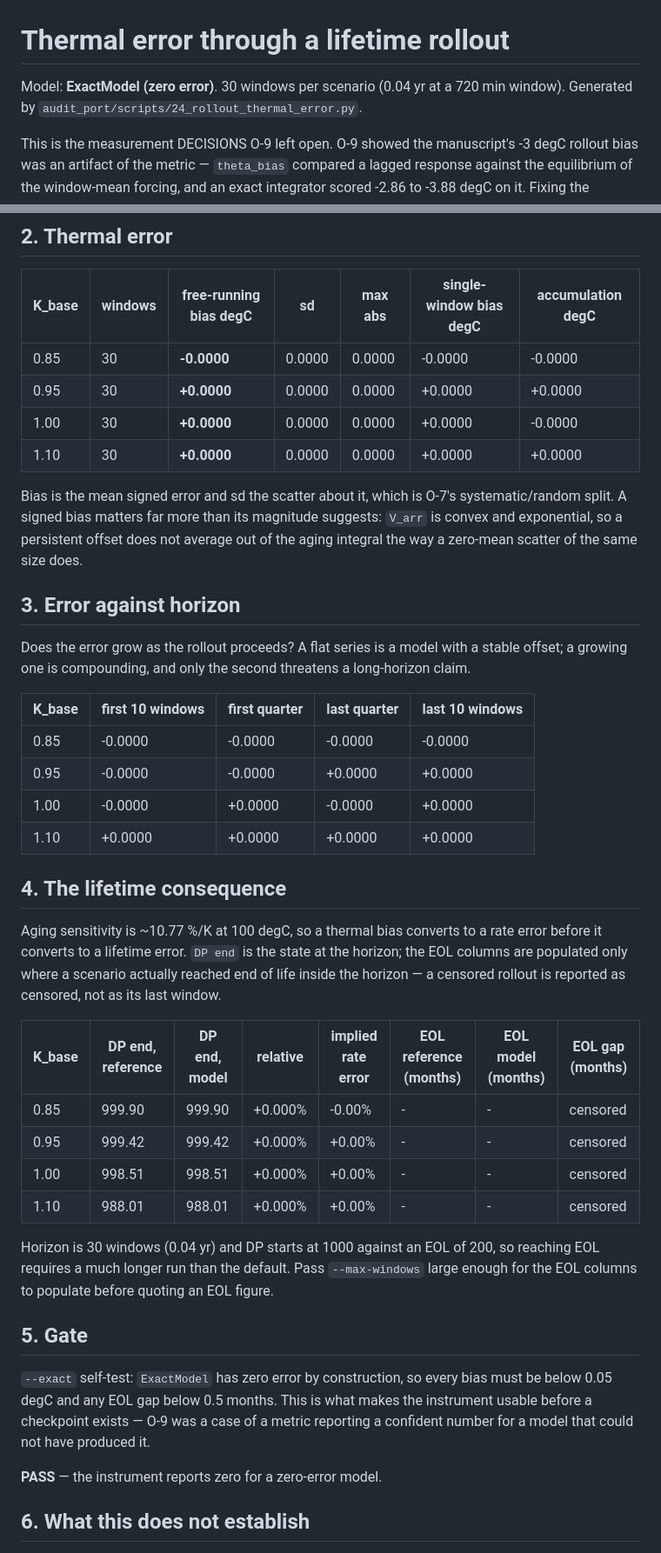
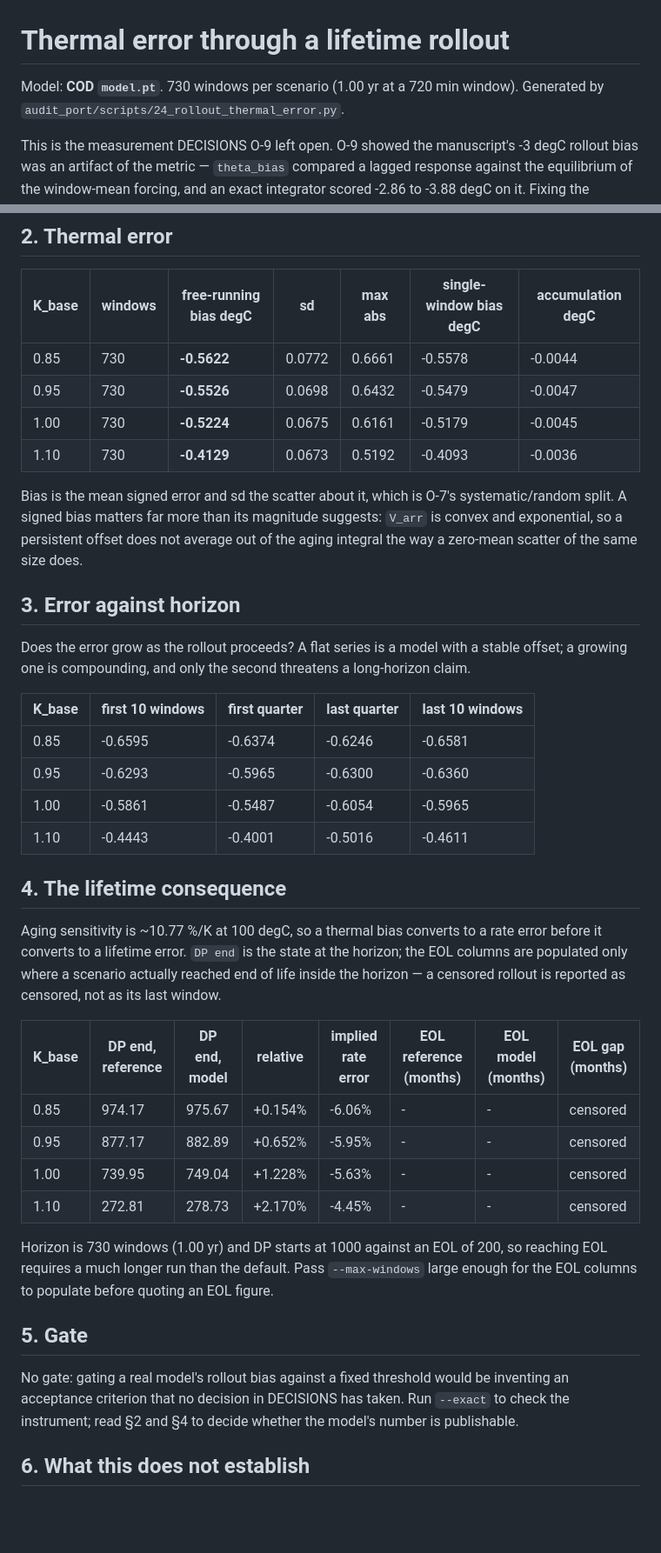
Before and after one commit to huynhdai00000-del/cod-paper, a Markdown page: audit_port/ROLLOUT_THERMAL_ERROR.md, 2 parts joined by grey strips. Shown at 87% size. GitHub-like rendering; blank space fills up the shorter version.

```diff
--- a/audit_port/ROLLOUT_THERMAL_ERROR.md
+++ b/audit_port/ROLLOUT_THERMAL_ERROR.md
@@ -1,6 +1,6 @@
 # Thermal error through a lifetime rollout
 
-Model: **ExactModel (zero error)**. 30 windows per scenario (0.04 yr at a 720 min window). Generated by `audit_port/scripts/24_rollout_thermal_error.py`.
+Model: **COD `model.pt`**. 730 windows per scenario (1.00 yr at a 720 min window). Generated by `audit_port/scripts/24_rollout_thermal_error.py`.
 
 This is the measurement DECISIONS O-9 left open. O-9 showed the manuscript's -3 degC rollout bias was an artifact of the metric — `theta_bias` compared a lagged response against the equilibrium of the window-mean forcing, and an exact integrator scored -2.86 to -3.88 degC on it. Fixing the reference removed a false number and left an honest gap: the model's real thermal error through a rollout had never been measured, because the field meant to measure it was measuring something else.
 
@@ -20,10 +20,10 @@ Three rollouts over **identical** forcing (`window_forcing`), identical DP quadr
 
 | K_base | windows | free-running bias degC | sd | max abs | single-window bias degC | accumulation degC |
 |---|---|---|---|---|---|---|
-| 0.85 | 30 | **-0.0000** | 0.0000 | 0.0000 | -0.0000 | -0.0000 |
-| 0.95 | 30 | **+0.0000** | 0.0000 | 0.0000 | +0.0000 | +0.0000 |
-| 1.00 | 30 | **+0.0000** | 0.0000 | 0.0000 | +0.0000 | -0.0000 |
-| 1.10 | 30 | **+0.0000** | 0.0000 | 0.0000 | +0.0000 | +0.0000 |
+| 0.85 | 730 | **-0.5622** | 0.0772 | 0.6661 | -0.5578 | -0.0044 |
+| 0.95 | 730 | **-0.5526** | 0.0698 | 0.6432 | -0.5479 | -0.0047 |
+| 1.00 | 730 | **-0.5224** | 0.0675 | 0.6161 | -0.5179 | -0.0045 |
+| 1.10 | 730 | **-0.4129** | 0.0673 | 0.5192 | -0.4093 | -0.0036 |
 
 Bias is the mean signed error and sd the scatter about it, which is O-7's systematic/random split. A signed bias matters far more than its magnitude suggests: `V_arr` is convex and exponential, so a persistent offset does not average out of the aging integral the way a zero-mean scatter of the same size does.
 
@@ -33,10 +33,10 @@ Does the error grow as the rollout proceeds? A flat series is a model with a sta
 
 | K_base | first 10 windows | first quarter | last quarter | last 10 windows |
 |---|---|---|---|---|
-| 0.85 | -0.0000 | -0.0000 | -0.0000 | -0.0000 |
-| 0.95 | -0.0000 | -0.0000 | +0.0000 | +0.0000 |
-| 1.00 | -0.0000 | +0.0000 | -0.0000 | +0.0000 |
-| 1.10 | +0.0000 | +0.0000 | +0.0000 | +0.0000 |
+| 0.85 | -0.6595 | -0.6374 | -0.6246 | -0.6581 |
+| 0.95 | -0.6293 | -0.5965 | -0.6300 | -0.6360 |
+| 1.00 | -0.5861 | -0.5487 | -0.6054 | -0.5965 |
+| 1.10 | -0.4443 | -0.4001 | -0.5016 | -0.4611 |
 
 ## 4. The lifetime consequence
 
@@ -44,18 +44,16 @@ Aging sensitivity is ~10.77 %/K at 100 degC, so a thermal bias converts to a rat
 
 | K_base | DP end, reference | DP end, model | relative | implied rate error | EOL reference (months) | EOL model (months) | EOL gap (months) |
 |---|---|---|---|---|---|---|---|
-| 0.85 | 999.90 | 999.90 | +0.000% | -0.00% | - | - | censored |
-| 0.95 | 999.42 | 999.42 | +0.000% | +0.00% | - | - | censored |
-| 1.00 | 998.51 | 998.51 | +0.000% | +0.00% | - | - | censored |
-| 1.10 | 988.01 | 988.01 | +0.000% | +0.00% | - | - | censored |
+| 0.85 | 974.17 | 975.67 | +0.154% | -6.06% | - | - | censored |
+| 0.95 | 877.17 | 882.89 | +0.652% | -5.95% | - | - | censored |
+| 1.00 | 739.95 | 749.04 | +1.228% | -5.63% | - | - | censored |
+| 1.10 | 272.81 | 278.73 | +2.170% | -4.45% | - | - | censored |
 
-Horizon is 30 windows (0.04 yr) and DP starts at 1000 against an EOL of 200, so reaching EOL requires a much longer run than the default. Pass `--max-windows` large enough for the EOL columns to populate before quoting an EOL figure.
+Horizon is 730 windows (1.00 yr) and DP starts at 1000 against an EOL of 200, so reaching EOL requires a much longer run than the default. Pass `--max-windows` large enough for the EOL columns to populate before quoting an EOL figure.
 
 ## 5. Gate
 
-`--exact` self-test: `ExactModel` has zero error by construction, so every bias must be below 0.05 degC and any EOL gap below 0.5 months. This is what makes the instrument usable before a checkpoint exists — O-9 was a case of a metric reporting a confident number for a model that could not have produced it.
-
-**PASS** — the instrument reports zero for a zero-error model.
+No gate: gating a real model's rollout bias against a fixed threshold would be inventing an acceptance criterion that no decision in DECISIONS has taken. Run `--exact` to check the instrument; read §2 and §4 to decide whether the model's number is publishable.
 
 ## 6. What this does not establish
 
```
Also changed, not shown: DECISIONS.md (+66 -0 lines).
